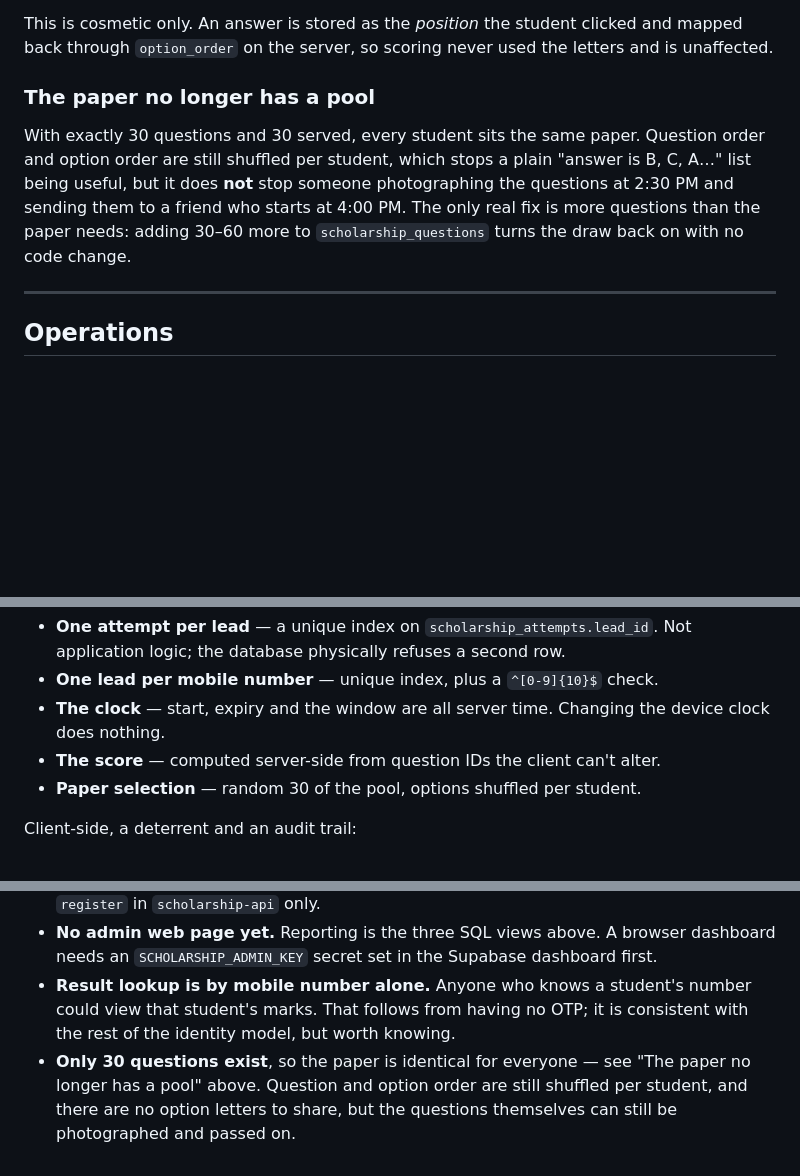
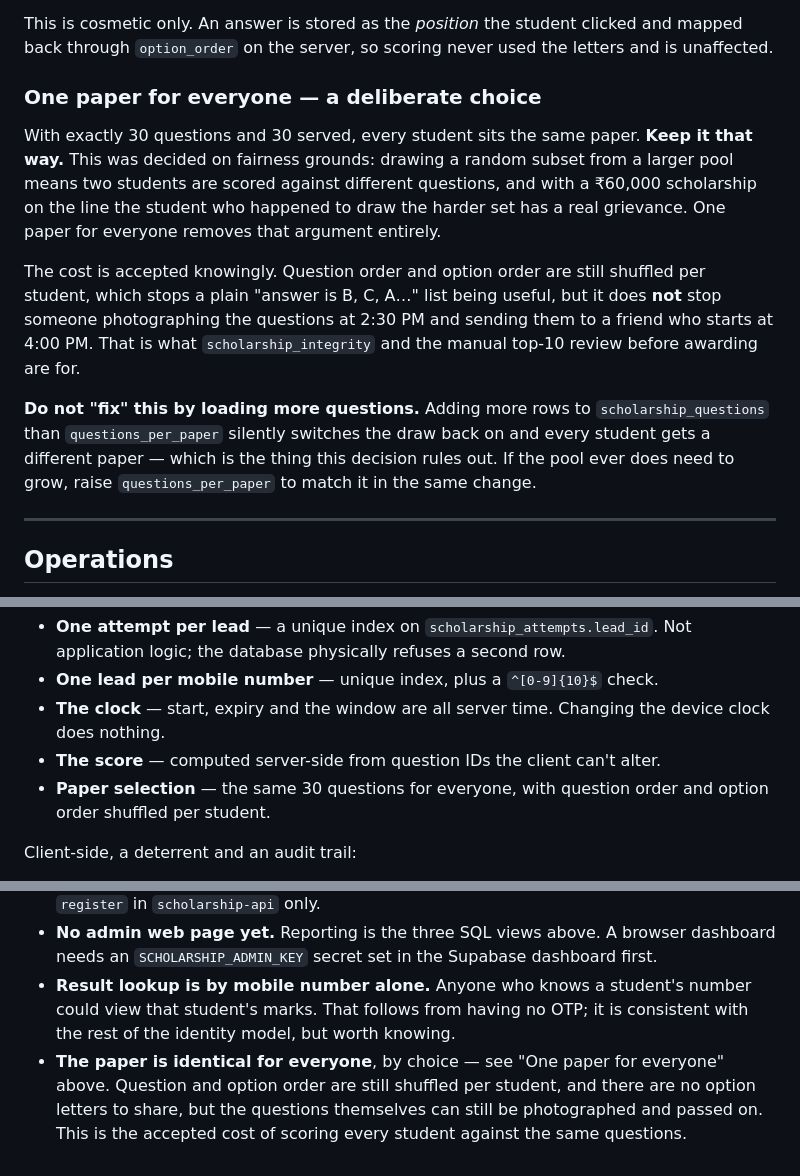
Before and after one commit to jalaj-geete-ai/gate_test, a Markdown page: gc_scholarship_README.md, 3 parts joined by grey strips. GitHub-like rendering; blank space fills up the shorter version.

Commit message:
Record the one-paper-for-everyone decision in the README
The README described the single 30-question pool as a gap and told the
reader the fix was to load more questions. That is now wrong in a way that
would cause real harm: a random subset means two students are scored
against different questions, and with a Rs 60,000 scholarship at stake the
one who drew the harder set has a legitimate complaint. One paper for
everyone is the deliberate choice.

The sharing risk is unchanged and still documented — it is simply an
accepted cost now rather than an open defect, covered by the integrity log
and the manual top-10 review. The section carries a warning against the
obvious "fix": adding rows beyond questions_per_paper silently turns the
draw back on and hands every student a different paper.

No code change. Behaviour already matches; only the documentation was out
of step with the decision.

Co-Authored-By: Claude Opus 5 <noreply@anthropic.com>
Claude-Session: https://claude.ai/code/session_01PoFPaMK8Rsijrg3aYeqn36

```diff
--- a/gc_scholarship_README.md
+++ b/gc_scholarship_README.md
@@ -229,15 +229,26 @@ This is cosmetic only. An answer is stored as the *position* the student
 clicked and mapped back through `option_order` on the server, so scoring never
 used the letters and is unaffected.
 
-### The paper no longer has a pool
+### One paper for everyone — a deliberate choice
 
 With exactly 30 questions and 30 served, every student sits the same paper.
-Question order and option order are still shuffled per student, which stops a
-plain "answer is B, C, A…" list being useful, but it does **not** stop someone
-photographing the questions at 2:30 PM and sending them to a friend who starts
-at 4:00 PM. The only real fix is more questions than the paper needs: adding
-30–60 more to `scholarship_questions` turns the draw back on with no code
-change.
+**Keep it that way.** This was decided on fairness grounds: drawing a random
+subset from a larger pool means two students are scored against different
+questions, and with a ₹60,000 scholarship on the line the student who happened
+to draw the harder set has a real grievance. One paper for everyone removes
+that argument entirely.
+
+The cost is accepted knowingly. Question order and option order are still
+shuffled per student, which stops a plain "answer is B, C, A…" list being
+useful, but it does **not** stop someone photographing the questions at
+2:30 PM and sending them to a friend who starts at 4:00 PM. That is what
+`scholarship_integrity` and the manual top-10 review before awarding are for.
+
+**Do not "fix" this by loading more questions.** Adding more rows to
+`scholarship_questions` than `questions_per_paper` silently switches the draw
+back on and every student gets a different paper — which is the thing this
+decision rules out. If the pool ever does need to grow, raise
+`questions_per_paper` to match it in the same change.
 
 ---
 
@@ -315,7 +326,8 @@ Enforced on the server, cannot be bypassed from a browser:
 * **The clock** — start, expiry and the window are all server time. Changing
   the device clock does nothing.
 * **The score** — computed server-side from question IDs the client can't alter.
-* **Paper selection** — random 30 of the pool, options shuffled per student.
+* **Paper selection** — the same 30 questions for everyone, with question
+  order and option order shuffled per student.
 
 Client-side, a deterrent and an audit trail:
 
@@ -350,7 +362,8 @@ winners before awarding is worth the half hour.
 * **Result lookup is by mobile number alone.** Anyone who knows a student's
   number could view that student's marks. That follows from having no OTP; it
   is consistent with the rest of the identity model, but worth knowing.
-* **Only 30 questions exist**, so the paper is identical for everyone — see
-  "The paper no longer has a pool" above. Question and option order are still
-  shuffled per student, and there are no option letters to share, but the
-  questions themselves can still be photographed and passed on.
+* **The paper is identical for everyone**, by choice — see "One paper for
+  everyone" above. Question and option order are still shuffled per student,
+  and there are no option letters to share, but the questions themselves can
+  still be photographed and passed on. This is the accepted cost of scoring
+  every student against the same questions.
```
